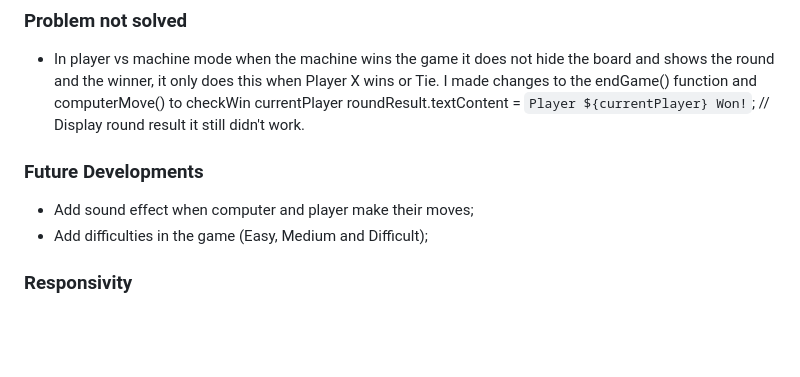
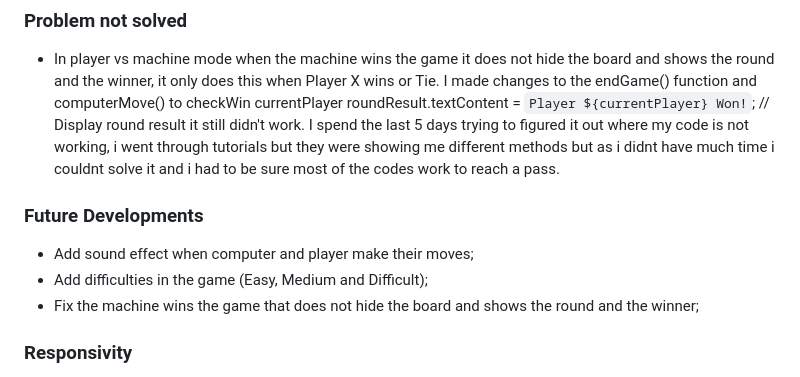
Before and after one commit to atchutchi/xox-winners, a Markdown page: README.md, the part around the change. Rendered like a GitHub page; blank space fills up the shorter version.

Commit message:
add some text to the problem not solved

```diff
--- a/README.md
+++ b/README.md
@@ -115,11 +115,12 @@ The site was not difficult to create, although I had a lot of difficulties in ma
 
 ### Problem not solved
 - In player vs machine mode when the machine wins the game it does not hide the board and shows the round and the winner, it only does this when Player X wins or Tie. I made changes to the endGame() function and computerMove() to checkWin currentPlayer roundResult.textContent = `Player ${currentPlayer} Won!`; // Display round result
-it still didn't work.
+it still didn't work. I spend the last 5 days trying to figured it out where my code is not working, i went through tutorials but they were showing me different methods but as i didnt have much time i couldnt solve it and i had to be sure most of the codes work to reach a pass.
 
 ### Future Developments
 - Add sound effect when computer and player make their moves;
 - Add difficulties in the game (Easy, Medium and Difficult);
+- Fix the machine wins the game that does not hide the board and shows the round and the winner;
 
 
 ### Responsivity
```
